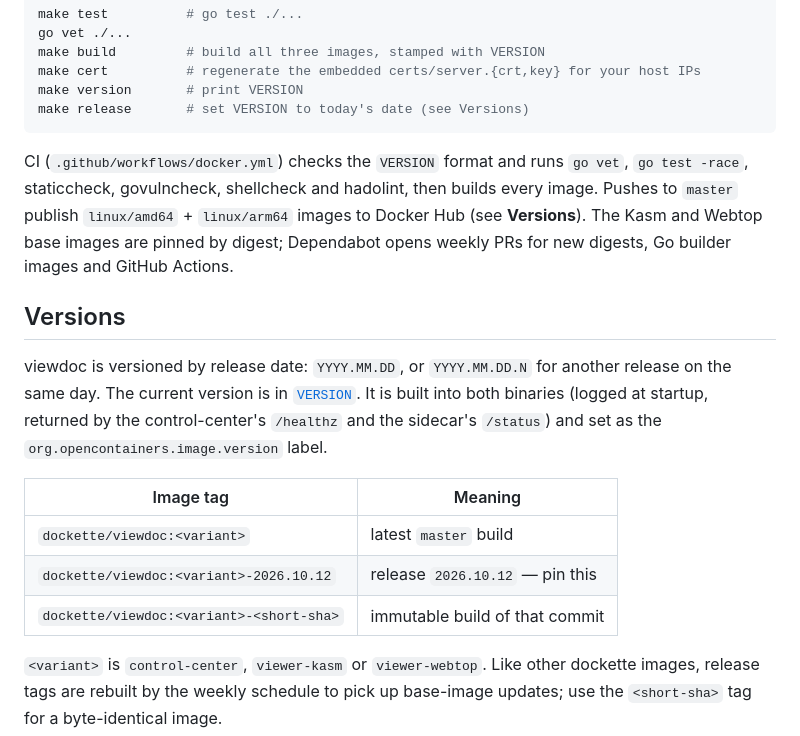
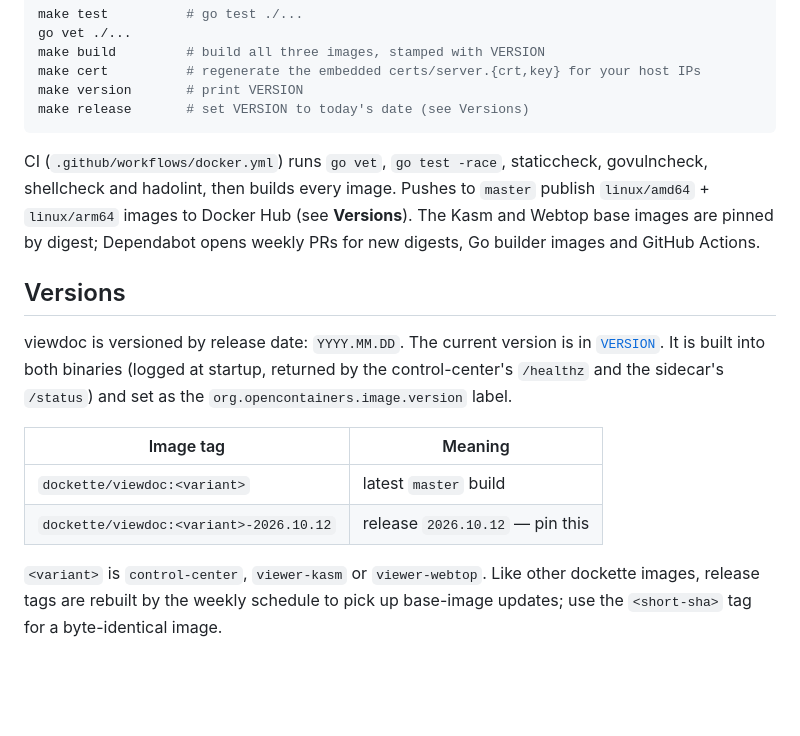
Before and after one commit to dockette/viewdoc, a Markdown page: README.md, the part around the change. GitHub-like rendering; blank space fills up the shorter version.

Commit message:
Docs: README

````diff
--- a/README.md
+++ b/README.md
@@ -233,17 +233,16 @@ make version       # print VERSION
 make release       # set VERSION to today's date (see Versions)
 ```
 
-CI (`.github/workflows/docker.yml`) checks the `VERSION` format and runs `go vet`, `go test -race`, staticcheck, govulncheck, shellcheck and hadolint, then builds every image. Pushes to `master` publish `linux/amd64` + `linux/arm64` images to Docker Hub (see **Versions**). The Kasm and Webtop base images are pinned by digest; Dependabot opens weekly PRs for new digests, Go builder images and GitHub Actions.
+CI (`.github/workflows/docker.yml`) runs `go vet`, `go test -race`, staticcheck, govulncheck, shellcheck and hadolint, then builds every image. Pushes to `master` publish `linux/amd64` + `linux/arm64` images to Docker Hub (see **Versions**). The Kasm and Webtop base images are pinned by digest; Dependabot opens weekly PRs for new digests, Go builder images and GitHub Actions.
 
 ## Versions
 
-viewdoc is versioned by release date: `YYYY.MM.DD`, or `YYYY.MM.DD.N` for another release on the same day. The current version is in [`VERSION`](VERSION). It is built into both binaries (logged at startup, returned by the control-center's `/healthz` and the sidecar's `/status`) and set as the `org.opencontainers.image.version` label.
+viewdoc is versioned by release date: `YYYY.MM.DD`. The current version is in [`VERSION`](VERSION). It is built into both binaries (logged at startup, returned by the control-center's `/healthz` and the sidecar's `/status`) and set as the `org.opencontainers.image.version` label.
 
 | Image tag | Meaning |
 |-----------|---------|
 | `dockette/viewdoc:<variant>` | latest `master` build |
 | `dockette/viewdoc:<variant>-2026.10.12` | release `2026.10.12` — pin this |
-| `dockette/viewdoc:<variant>-<short-sha>` | immutable build of that commit |
 
 `<variant>` is `control-center`, `viewer-kasm` or `viewer-webtop`. Like other dockette images, release tags are rebuilt by the weekly schedule to pick up base-image updates; use the `<short-sha>` tag for a byte-identical image.
 
````
